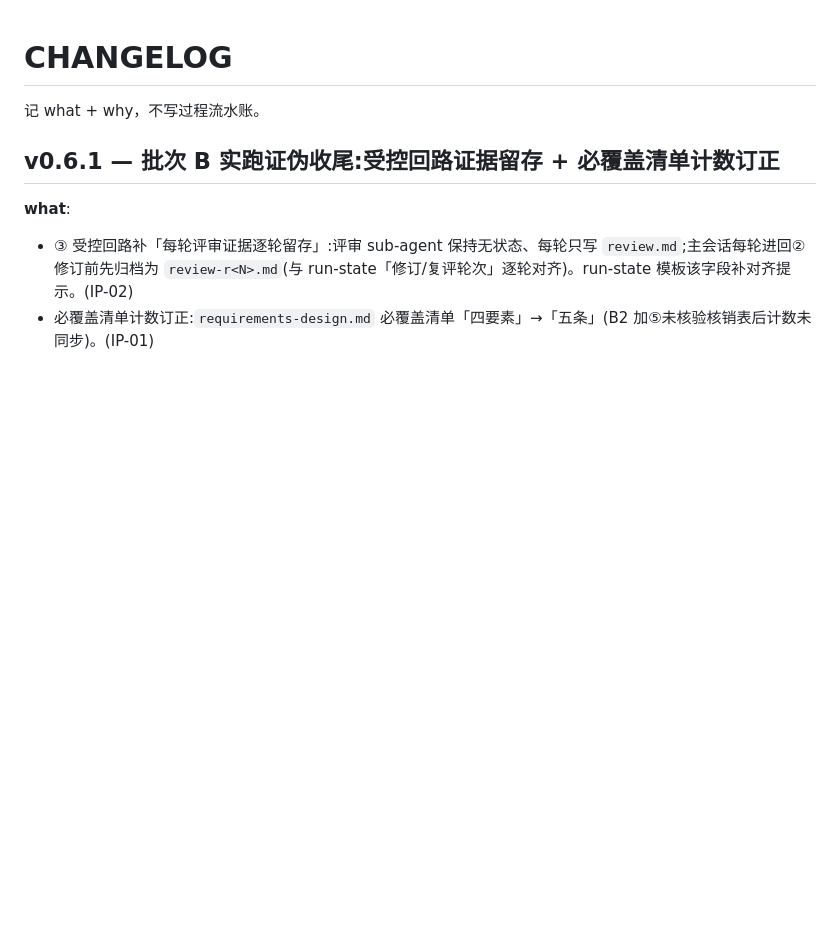
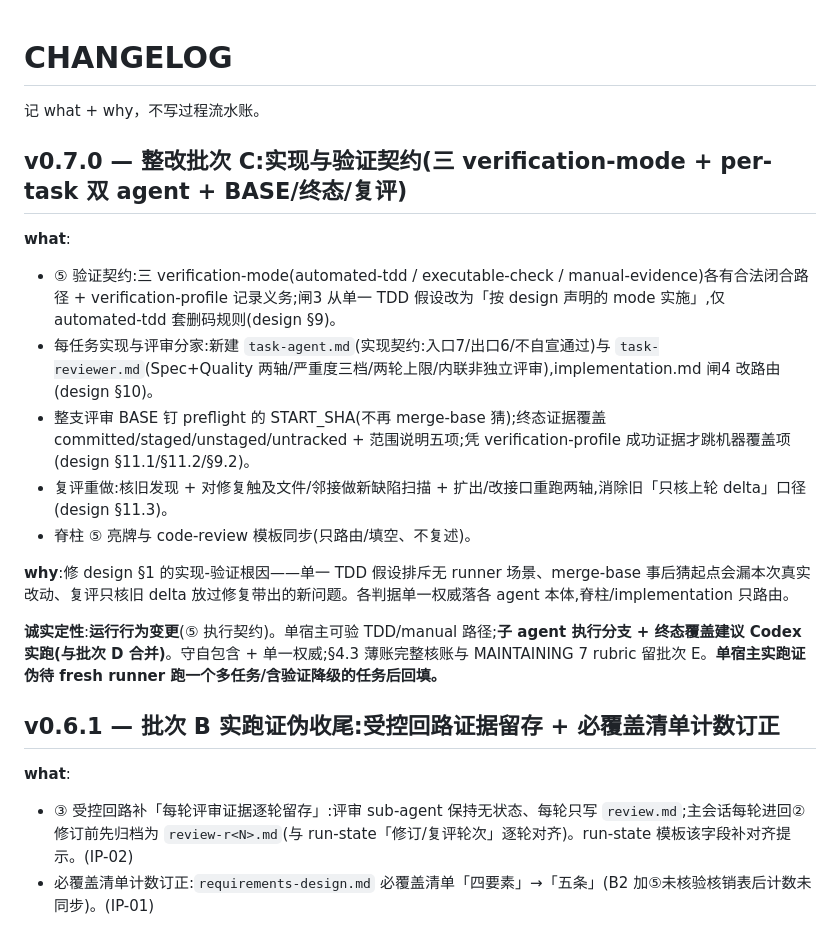
Before and after one commit to LljForge/skill-forge, a Markdown page: skills/recon-driven-dev/CHANGELOG.md, the part around the change. GitHub-like rendering; blank space fills up the shorter version.

Commit message:
docs(recon-driven-dev): 批次C-⑦ CHANGELOG v0.7.0（实现与验证契约）
what/why/诚实定性:运行行为变更;单宿主可验 TDD/manual,子 agent+终态覆盖建议 Codex
实跑(与批次 D 合并);实跑证伪待 fresh runner。

Co-Authored-By: Claude Opus 4.8 <noreply@anthropic.com>

```diff
--- a/skills/recon-driven-dev/CHANGELOG.md
+++ b/skills/recon-driven-dev/CHANGELOG.md
@@ -1,6 +1,19 @@
 # CHANGELOG
 
 记 what + why，不写过程流水账。
+
+## v0.7.0 — 整改批次 C:实现与验证契约(三 verification-mode + per-task 双 agent + BASE/终态/复评)
+
+**what**:
+- ⑤ 验证契约:三 verification-mode(automated-tdd / executable-check / manual-evidence)各有合法闭合路径 + verification-profile 记录义务;闸3 从单一 TDD 假设改为「按 design 声明的 mode 实施」,仅 automated-tdd 套删码规则(design §9)。
+- 每任务实现与评审分家:新建 `task-agent.md`(实现契约:入口7/出口6/不自宣通过)与 `task-reviewer.md`(Spec+Quality 两轴/严重度三档/两轮上限/内联非独立评审),implementation.md 闸4 改路由(design §10)。
+- 整支评审 BASE 钉 preflight 的 START_SHA(不再 merge-base 猜);终态证据覆盖 committed/staged/unstaged/untracked + 范围说明五项;凭 verification-profile 成功证据才跳机器覆盖项(design §11.1/§11.2/§9.2)。
+- 复评重做:核旧发现 + 对修复触及文件/邻接做新缺陷扫描 + 扩出/改接口重跑两轴,消除旧「只核上轮 delta」口径(design §11.3)。
+- 脊柱 ⑤ 亮牌与 code-review 模板同步(只路由/填空、不复述)。
+
+**why**:修 design §1 的实现-验证根因——单一 TDD 假设排斥无 runner 场景、merge-base 事后猜起点会漏本次真实改动、复评只核旧 delta 放过修复带出的新问题。各判据单一权威落各 agent 本体,脊柱/implementation 只路由。
+
+**诚实定性**:**运行行为变更**(⑤ 执行契约)。单宿主可验 TDD/manual 路径;**子 agent 执行分支 + 终态覆盖建议 Codex 实跑(与批次 D 合并)**。守自包含 + 单一权威;§4.3 薄账完整核账与 MAINTAINING 7 rubric 留批次 E。**单宿主实跑证伪待 fresh runner 跑一个多任务/含验证降级的任务后回填。**
 
 ## v0.6.1 — 批次 B 实跑证伪收尾:受控回路证据留存 + 必覆盖清单计数订正
 
```
